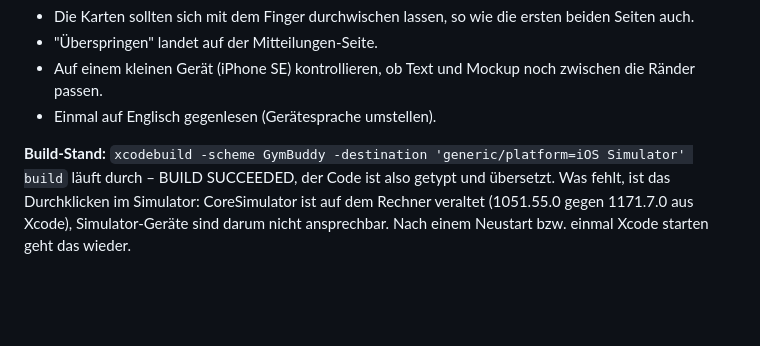
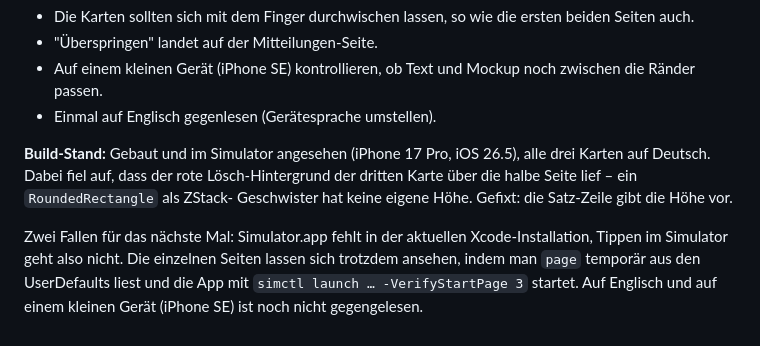
Before and after one commit to 0xMathi/Gymbuddy, a Markdown page: docs/onboarding-erklaerkarten.md, the part around the change. Rendered like a GitHub page; blank space fills up the shorter version.

Commit message:
docs: onboarding cards verified in the simulator
Co-Authored-By: Claude Opus 5 <noreply@anthropic.com>

```diff
--- a/docs/onboarding-erklaerkarten.md
+++ b/docs/onboarding-erklaerkarten.md
@@ -56,8 +56,13 @@ Worauf zu achten ist:
   zwischen die Ränder passen.
 - Einmal auf Englisch gegenlesen (Gerätesprache umstellen).
 
-**Build-Stand:** `xcodebuild -scheme GymBuddy -destination 'generic/platform=iOS Simulator' build`
-läuft durch – BUILD SUCCEEDED, der Code ist also getypt und übersetzt. Was fehlt,
-ist das Durchklicken im Simulator: CoreSimulator ist auf dem Rechner veraltet
-(1051.55.0 gegen 1171.7.0 aus Xcode), Simulator-Geräte sind darum nicht
-ansprechbar. Nach einem Neustart bzw. einmal Xcode starten geht das wieder.
+**Build-Stand:** Gebaut und im Simulator angesehen (iPhone 17 Pro, iOS 26.5),
+alle drei Karten auf Deutsch. Dabei fiel auf, dass der rote Lösch-Hintergrund der
+dritten Karte über die halbe Seite lief – ein `RoundedRectangle` als ZStack-
+Geschwister hat keine eigene Höhe. Gefixt: die Satz-Zeile gibt die Höhe vor.
+
+Zwei Fallen für das nächste Mal: Simulator.app fehlt in der aktuellen
+Xcode-Installation, Tippen im Simulator geht also nicht. Die einzelnen Seiten
+lassen sich trotzdem ansehen, indem man `page` temporär aus den UserDefaults
+liest und die App mit `simctl launch … -VerifyStartPage 3` startet.
+Auf Englisch und auf einem kleinen Gerät (iPhone SE) ist noch nicht gegengelesen.
```
